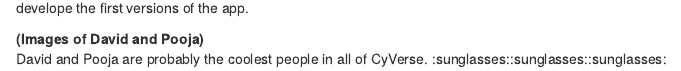
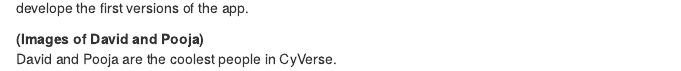
Before and after one commit to yangxhcaf/Calliope-View, an R Markdown document (Credits.Rmd): the page in a window 1100 px wide, from 360 px down. Rendered offline with R 4.5, knitr and Pandoc, with nearby package versions.

Commit message:
Update Credits.Rmd

```diff
--- a/Credits.Rmd
+++ b/Credits.Rmd
@@ -11,4 +11,4 @@ Daniel Lee was an intern at the CyVerse lab during the Summer of 2018. He helped
 
 **(Images of David and Pooja)**
 <br>
-David and Pooja are probably the coolest people in all of CyVerse. :sunglasses::sunglasses::sunglasses:
+David and Pooja are the coolest people in CyVerse.
```
